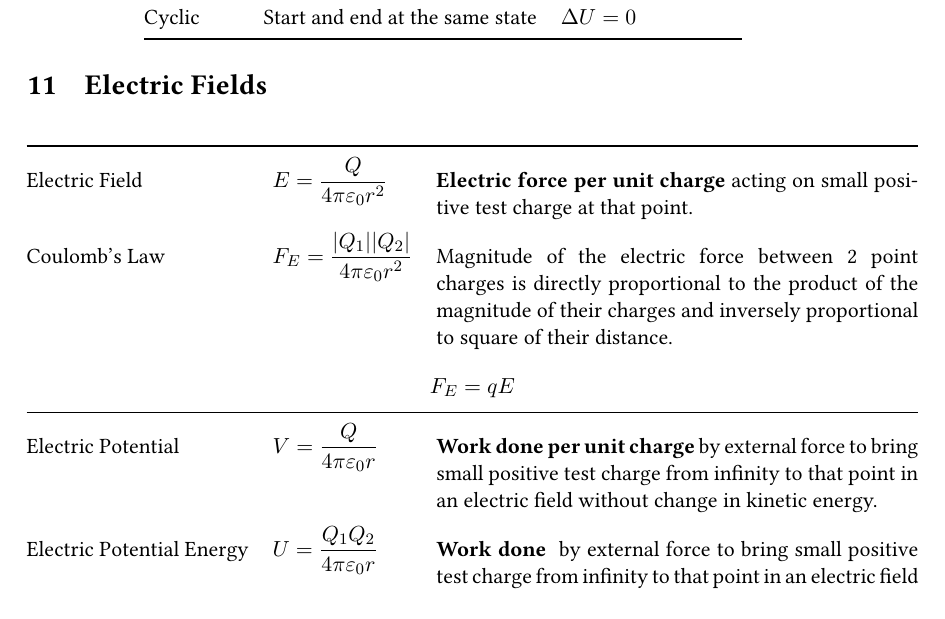
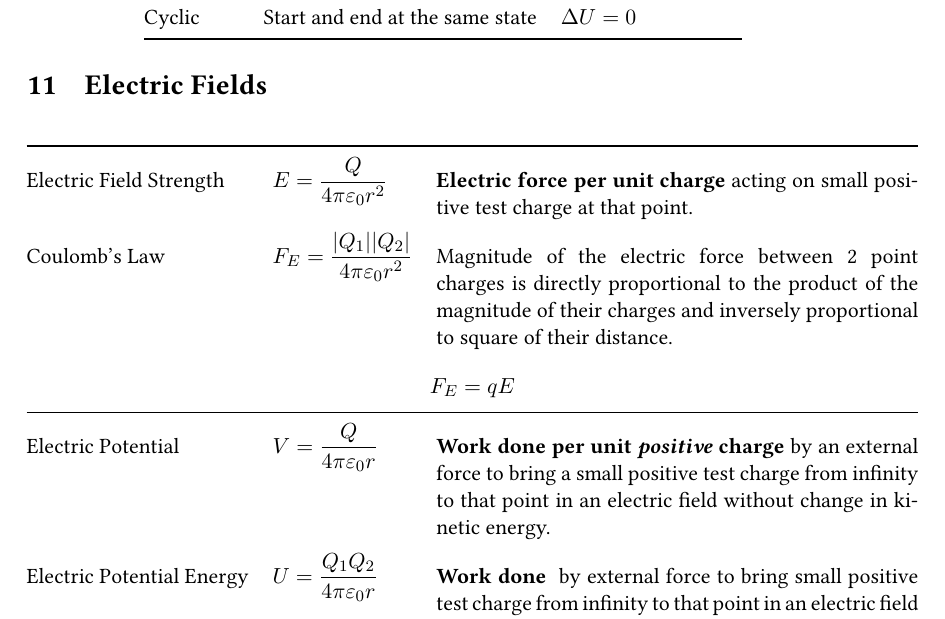
Before and after one commit to oliverli/A-Level-Notes, a LaTeX document (Physics Definitions/PhysicsDefn.tex): part of page 10 of 19, cut so that both start at the same text. Compiled offline with pdfLaTeX.

Commit message:
added positive to electric potential

```diff
--- a/Physics Definitions/PhysicsDefn.tex
+++ b/Physics Definitions/PhysicsDefn.tex
@@ -288,11 +288,11 @@
 		\renewcommand{\arraystretch}{1.8}
 		\begin{tabular}{@{} l l p{8.5cm} @{}}
 			\toprule
-			Electric Field & $\displaystyle E=\frac{Q}{4\pi \varepsilon_0 r^2}$ & \textbf{Electric force per unit charge} acting on small positive test charge at that point. \\
+			Electric Field Strength & $\displaystyle E=\frac{Q}{4\pi \varepsilon_0 r^2}$ & \textbf{Electric force per unit charge} acting on small positive test charge at that point. \\
 			Coulomb's Law & $\displaystyle F_E=\frac{|Q_1||Q_2|}{4\pi \varepsilon_0 r^2}$ & Magnitude of the electric force between 2 point charges is directly proportional to the product of the magnitude of their charges and inversely proportional to square of their distance.\\
 			\multicolumn{3}{c}{$F_E=qE$} \\
 			\midrule
-			Electric Potential & $\displaystyle V = \frac{Q}{4\pi \varepsilon_0 r}$ & \textbf{Work done per unit charge} by external force to bring small positive test charge from infinity to that point in an electric field without change in kinetic energy. \\
+			Electric Potential & $\displaystyle V = \frac{Q}{4\pi \varepsilon_0 r}$ & \textbf{Work done per unit \textit{positive} charge} by an external force to bring a small positive test charge from infinity to that point in an electric field without change in kinetic energy. \\
 			Electric Potential Energy & $\displaystyle U = \frac{Q_1 Q_2}{4\pi \varepsilon_0 r}$ & \textbf{Work done } by external force to bring small positive test charge from infinity to that point in an electric field without change in kinetic energy.\\
 			\multicolumn{3}{c}{$U=qV$} \\
 			\bottomrule
```
Also changed, not shown: Physics Definitions/PhysicsDefn.pdf.
